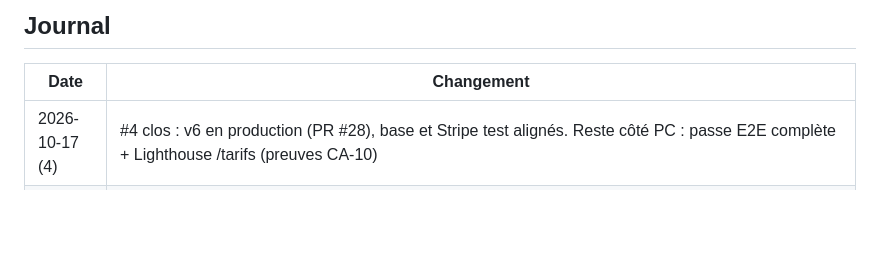
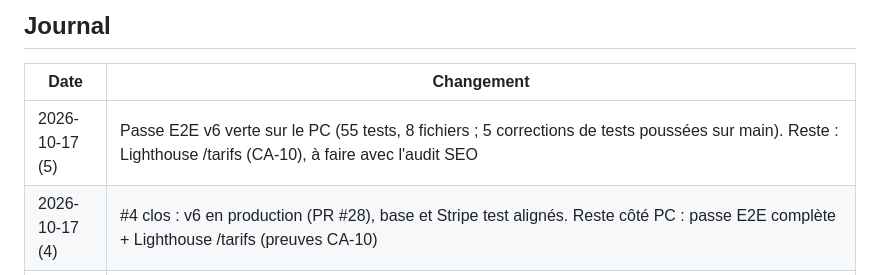
Before and after one commit to kaelix-agency/kaelix-marketing, a Markdown page: clients/kaelix/todo-operateur.md, the part around the change. GitHub-like rendering; blank space fills up the shorter version.

Commit message:
kaelix: passe E2E v6 verte sur le PC
Co-Authored-By: Claude Fable 5.1 <noreply@anthropic.com>
Claude-Session: https://claude.ai/code/session_0171UupqzrT3SoiJN1RTGSdt

```diff
--- a/clients/kaelix/todo-operateur.md
+++ b/clients/kaelix/todo-operateur.md
@@ -15,6 +15,7 @@
 
 | Date | Changement |
 |---|---|
+| 2026-10-17 (5) | Passe E2E v6 verte sur le PC (55 tests, 8 fichiers ; 5 corrections de tests poussées sur main). Reste : Lighthouse /tarifs (CA-10), à faire avec l'audit SEO |
 | 2026-10-17 (4) | #4 clos : v6 en production (PR #28), base et Stripe test alignés. Reste côté PC : passe E2E complète + Lighthouse /tarifs (preuves CA-10) |
 | 2026-10-17 (3) | Offre v6 : #3 clos (199 € tranché), #4 ajouté (gates de la bascule v6 sur le site : spec PR #27, implémentation, migration de prix, seed Stripe) |
 | 2026-10-17 (2) | #1 ✅ : web-agency#26 mergée et en prod, réception PostHog vérifiée sur kaelix.fr (favicon X-viseur servi). Reste pour la mesure kaelix : rien — données contacts dès maintenant, GSC dès le 18/10 |
```
